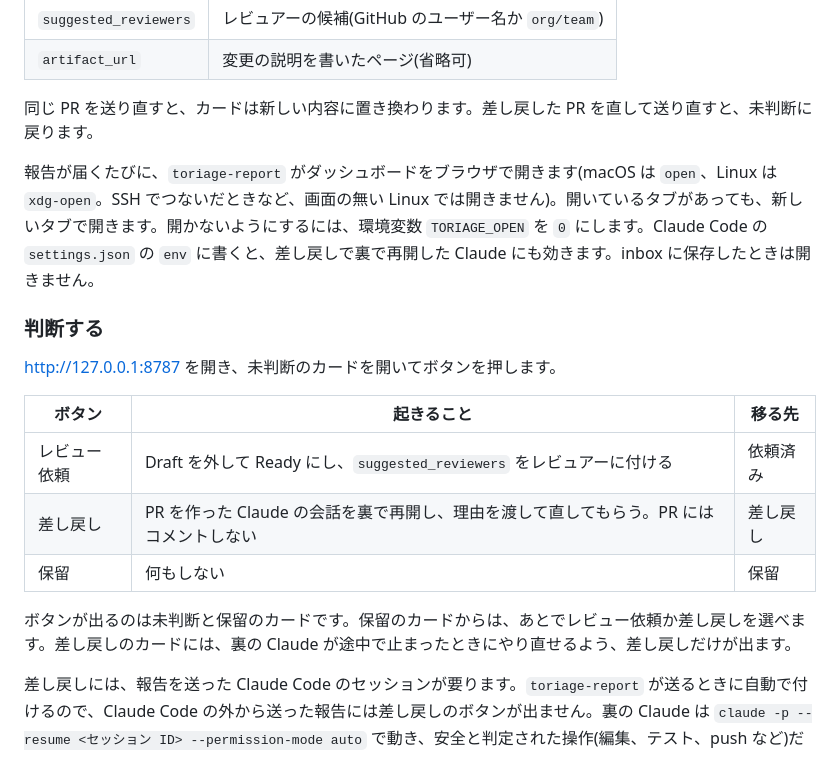
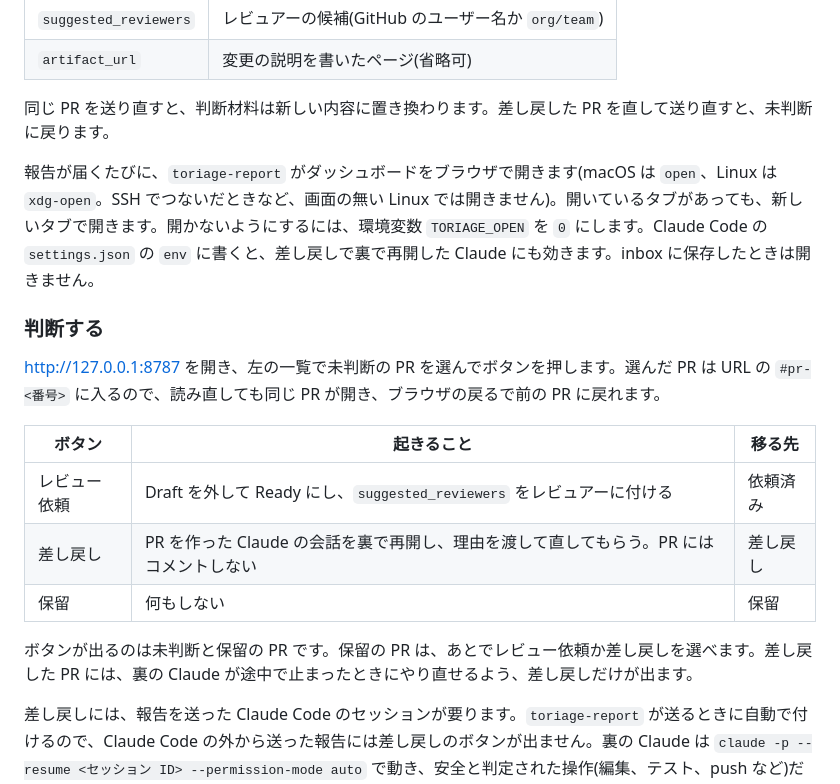
Before and after one commit to h11roki/pr-dashboard, a Markdown page: README.md, the part around one of its changes. GitHub-like rendering.

```diff
--- a/README.md
+++ b/README.md
@@ -83,13 +83,13 @@ Claude が書く項目は次のとおりです。題、ブランチ、URL、変
 | `suggested_reviewers` | レビュアーの候補(GitHub のユーザー名か `org/team`) |
 | `artifact_url` | 変更の説明を書いたページ(省略可) |
 
-同じ PR を送り直すと、カードは新しい内容に置き換わります。差し戻した PR を直して送り直すと、未判断に戻ります。
+同じ PR を送り直すと、判断材料は新しい内容に置き換わります。差し戻した PR を直して送り直すと、未判断に戻ります。
 
 報告が届くたびに、`toriage-report` がダッシュボードをブラウザで開きます(macOS は `open`、Linux は `xdg-open`。SSH でつないだときなど、画面の無い Linux では開きません)。開いているタブがあっても、新しいタブで開きます。開かないようにするには、環境変数 `TORIAGE_OPEN` を `0` にします。Claude Code の `settings.json` の `env` に書くと、差し戻しで裏で再開した Claude にも効きます。inbox に保存したときは開きません。
 
 ### 判断する
 
-http://127.0.0.1:8787 を開き、未判断のカードを開いてボタンを押します。
+http://127.0.0.1:8787 を開き、左の一覧で未判断の PR を選んでボタンを押します。選んだ PR は URL の `#pr-<番号>` に入るので、読み直しても同じ PR が開き、ブラウザの戻るで前の PR に戻れます。
 
 | ボタン | 起きること | 移る先 |
 |---|---|---|
@@ -97,7 +97,7 @@ http://127.0.0.1:8787 を開き、未判断のカードを開いてボタンを
 | 差し戻し | PR を作った Claude の会話を裏で再開し、理由を渡して直してもらう。PR にはコメントしない | 差し戻し |
 | 保留 | 何もしない | 保留 |
 
-ボタンが出るのは未判断と保留のカードです。保留のカードからは、あとでレビュー依頼か差し戻しを選べます。差し戻しのカードには、裏の Claude が途中で止まったときにやり直せるよう、差し戻しだけが出ます。
+ボタンが出るのは未判断と保留の PR です。保留の PR は、あとでレビュー依頼か差し戻しを選べます。差し戻した PR には、裏の Claude が途中で止まったときにやり直せるよう、差し戻しだけが出ます。
 
 差し戻しには、報告を送った Claude Code のセッションが要ります。`toriage-report` が送るときに自動で付けるので、Claude Code の外から送った報告には差し戻しのボタンが出ません。裏の Claude は `claude -p --resume <セッション ID> --permission-mode auto` で動き、安全と判定された操作(編集、テスト、push など)だけを行います。様子は `returns/<セッション ID>.log` か `claude --resume <セッション ID>` で見られます。T3 Code などで同じ会話を開いたままにしていると、その画面には出ず、会話が枝分かれします。
 
```
Also changed, not shown: other parts of README.md (+9 -9 lines), CLAUDE.md (+4 -3 lines), docs/adr/0015-thread-view.md (added, +48 -0 lines), docs/adr/README.md (+1 -0 lines), docs/images/decision.png, docs/images/mobile-dark.png, docs/images/overview.png, 2 other files.
